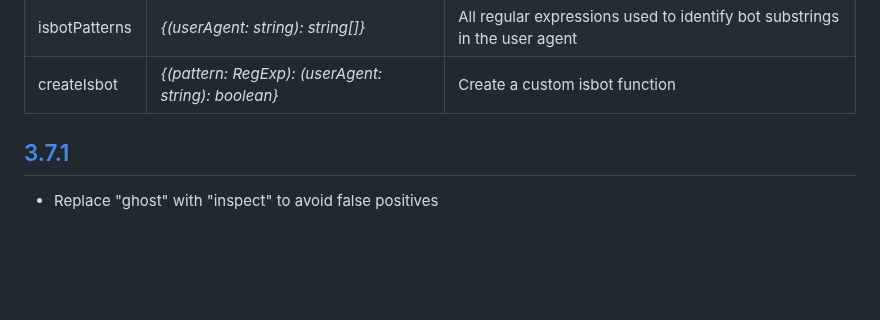
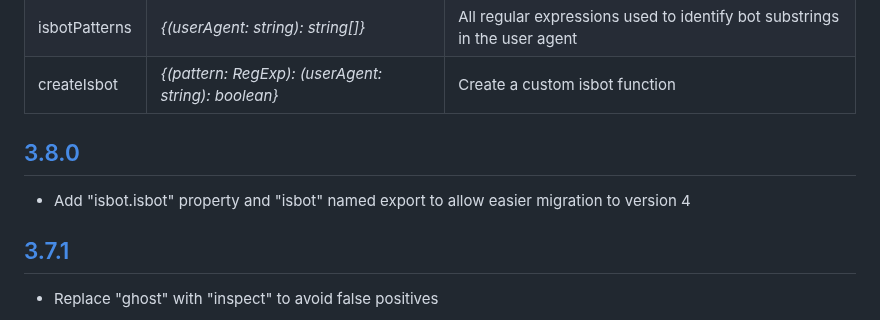
Before and after one commit to omrilotan/isbot, a Markdown page: CHANGELOG.md, the part around the change. Drawn GitHub-style; blank space fills up the shorter version.

Commit message:
Backport tag 3.8.0 to changelog

```diff
--- a/CHANGELOG.md
+++ b/CHANGELOG.md
@@ -44,6 +44,10 @@ import { <SOMETHING> }  from "isbot";
 | isbotPattern  | _{(userAgent: string): string \| null}_             | The regular expression used to identify bot substring in the user agent   |
 | isbotPatterns | _{(userAgent: string): string[]}_                   | All regular expressions used to identify bot substrings in the user agent |
 | createIsbot   | _{(pattern: RegExp): (userAgent: string): boolean}_ | Create a custom isbot function                                            |
+
+## [3.8.0](https://github.com/omrilotan/isbot/compare/v3.7.1...v3.8.0)
+
+- Add "isbot.isbot" property and "isbot" named export to allow easier migration to version 4
 
 ## [3.7.1](https://github.com/omrilotan/isbot/compare/v3.7.0...v3.7.1)
 
```
